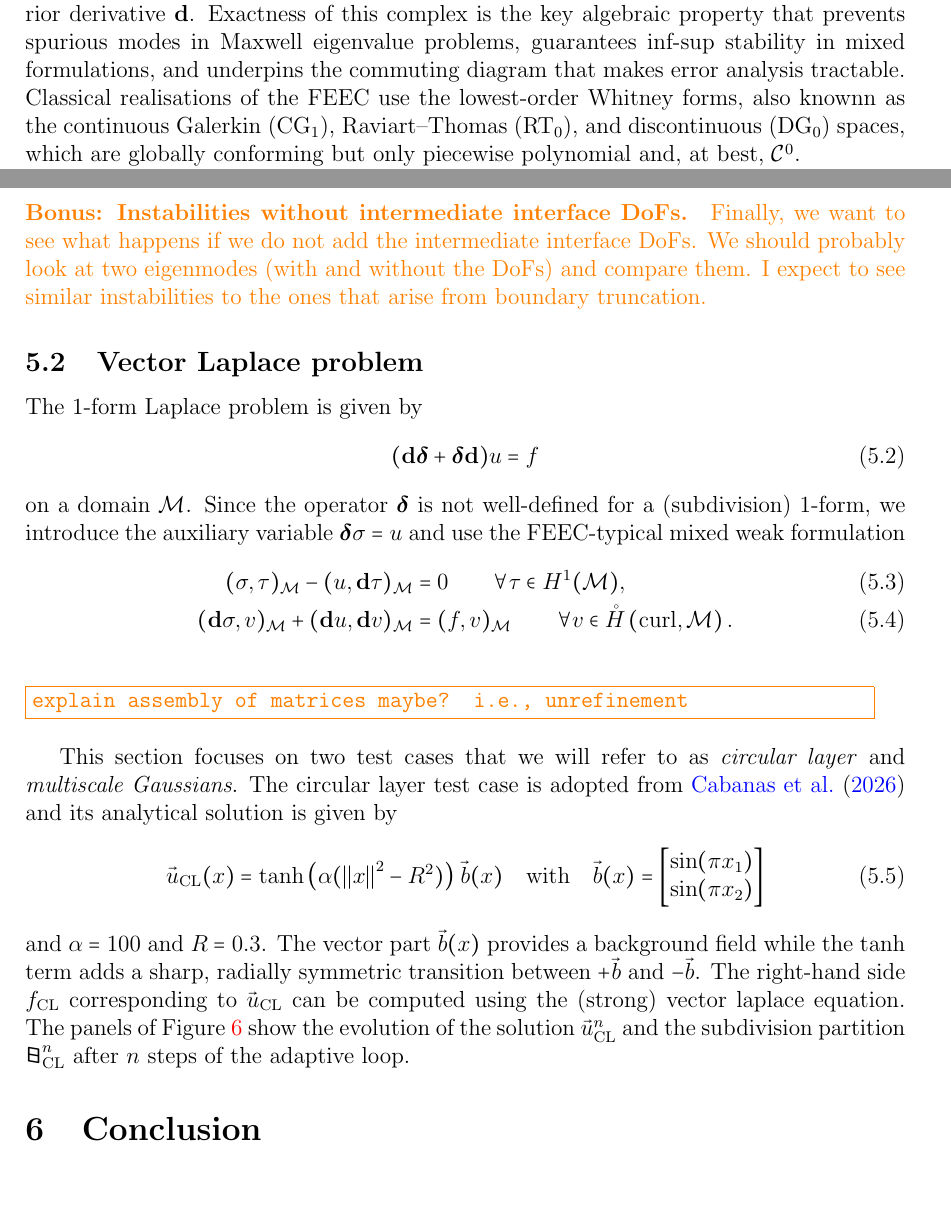
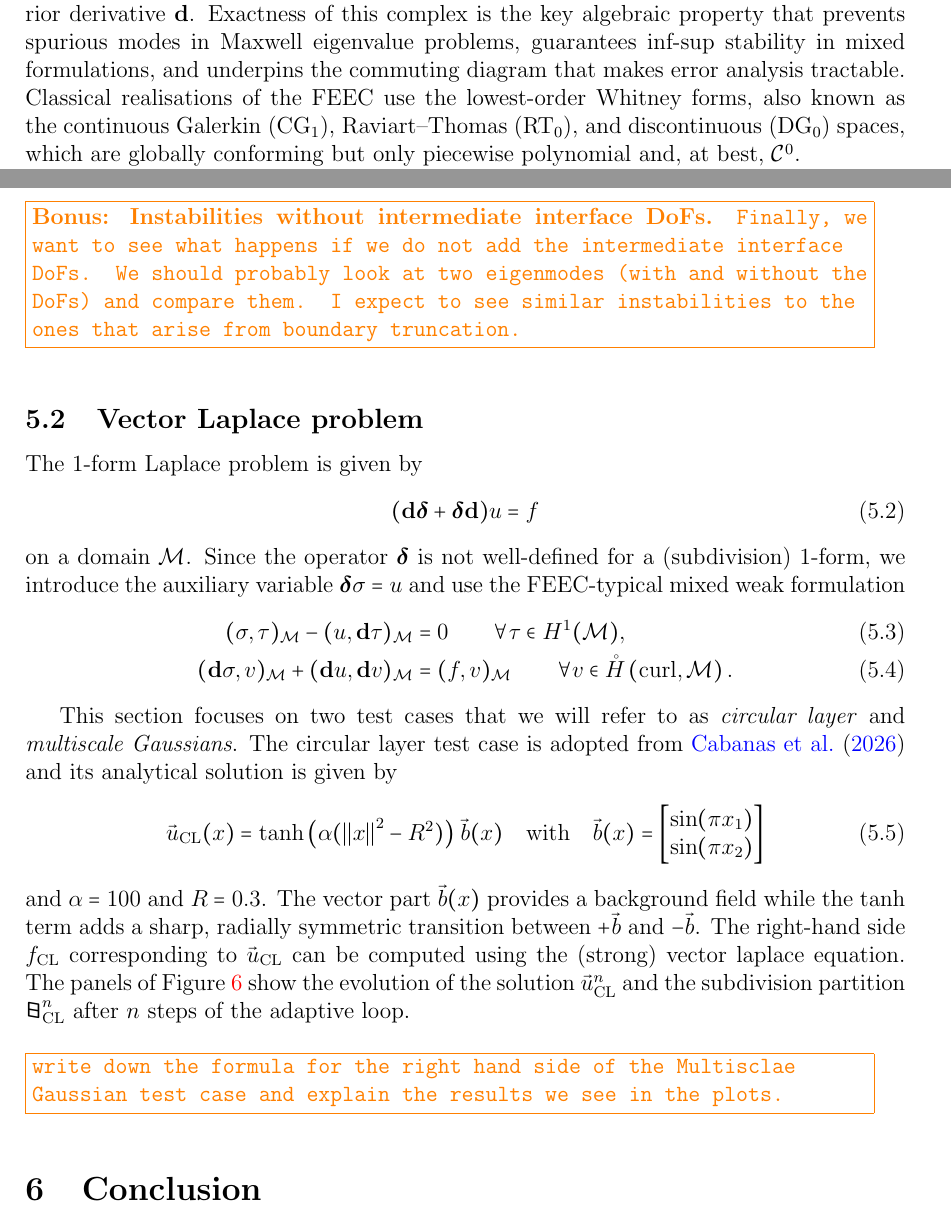
Before and after one commit to rp01052/subdiv_with_matrices, a LaTeX paper (main.tex): two parts of pages 2 and 23 of 26, joined at a grey line, cut so that both start at the same text, the shorter picture padded with empty space. Compiled offline with pdfLaTeX.

Commit message:
minor edits

```diff
--- a/main.tex
+++ b/main.tex
@@ -281,7 +281,7 @@ For the adaptive solution of PDEs, we describe a \textsc{Solve}--\textsc{Estimat
 
 \section{Introduction}
 
-The finite element exterior calculus (FEEC)~\cite{Arnold.FEEC} provides a systematic framework for constructing stable, structure-preserving discretisations of partial differential equations (PDEs) involving differential forms. Its central structure is the discrete de Rham complex: a sequence of finite-dimensional function spaces connected by the exterior derivative $\extd$. Exactness of this complex is the key algebraic property that prevents spurious modes in Maxwell eigenvalue problems, guarantees inf-sup stability in mixed formulations, and underpins the commuting diagram that makes error analysis tractable. Classical realisations of the FEEC use the lowest-order Whitney forms, also knownn as the continuous Galerkin ($\mathrm{CG}_1$), Raviart--Thomas ($\mathrm{RT}_0$), and discontinuous ($\mathrm{DG}_0$) spaces, which are globally conforming but only piecewise polynomial and, at best, $\mathcal{C}^0$.
+The finite element exterior calculus (FEEC)~\cite{Arnold.FEEC} provides a systematic framework for constructing stable, structure-preserving discretisations of partial differential equations (PDEs) involving differential forms. Its central structure is the discrete de Rham complex: a sequence of finite-dimensional function spaces connected by the exterior derivative $\extd$. Exactness of this complex is the key algebraic property that prevents spurious modes in Maxwell eigenvalue problems, guarantees inf-sup stability in mixed formulations, and underpins the commuting diagram that makes error analysis tractable. Classical realisations of the FEEC use the lowest-order Whitney forms, also known as the continuous Galerkin ($\mathrm{CG}_1$), Raviart--Thomas ($\mathrm{RT}_0$), and discontinuous ($\mathrm{DG}_0$) spaces, which are globally conforming but only piecewise polynomial and, at best, $\mathcal{C}^0$.
 
 Subdivision algorithms, originally developed for geometric modelling, produce limit functions that are globally smooth on arbitrary triangular meshes. For example, Loop's scheme~\citep{Loop.1987} generates globally $\mathcal{C}^1$ scalar limit functions. Wang~\citep{Wang.2006,Wang.2008} introduce subdivision schemes for $1$- and $2$-forms that commute with the discrete exterior derivative from Discrete Exterior Calculus (DEC, \cite{Hirani.2003,Desbrun.2006}). These subdivision schemes give rise to subdivision $k$-form spaces in the DEC sense \citep{Goes.2015}. \cite{Piel.2026} translate their work to finite elements and introduce a framework for subdivision-based finite elements that form discrete de Rham complexes on meshes with uniform refinement.
 
@@ -1334,7 +1334,7 @@ Figures~\ref{fig:Maxwell_exact_DoFmesh} and \ref{fig:Maxwell_inexact_DoFmesh} pr
     \label{fig:maxwell_overview}
 \end{figure}
 
-\robert{\paragraph{Bonus: Instabilities without intermediate interface DoFs.} Finally, we want to see what happens if we do not add the intermediate interface DoFs. We should probably look at two eigenmodes (with and without the DoFs) and compare them. I expect to see similar instabilities to the ones that arise from boundary truncation.}
+\robert{\todo{\paragraph{Bonus: Instabilities without intermediate interface DoFs.} Finally, we want to see what happens if we do not add the intermediate interface DoFs. We should probably look at two eigenmodes (with and without the DoFs) and compare them. I expect to see similar instabilities to the ones that arise from boundary truncation.}}
 
 \FloatBarrier
 
@@ -1350,8 +1350,6 @@ on a domain $\M$. Since the operator $\boldsymbol{\delta}$ is not well-defined f
   (\extd \sigma, v)_\M + (\extd u, \extd v)_\M &= (f, v)_\M \qquad \forall v \in \HocurlM{\M}.
 \end{align}
 
-\robert{\todo{explain assembly of matrices maybe? i.e., unrefinement}}
-
 This section focuses on two test cases that we will refer to as \textit{circular layer} and \textit{multiscale Gaussians}. The circular layer test case is adopted from \cite{Cabanas.2026} and its analytical solution is given by
 \begin{equation}
     \label{eq:circular_layer_test_case}
@@ -1361,6 +1359,10 @@ This section focuses on two test cases that we will refer to as \textit{circular
     \end{bmatrix}
 \end{equation}
 and $\alpha = 100$ and $R = 0.3$. The vector part $\Vec{b}(x)$ provides a background field while the $\tanh$ term adds a sharp, radially symmetric transition between $+\Vec{b}$ and $-\Vec{b}$. The right-hand side $f_{\mathrm{CL}}$ corresponding to $\Vec{u}_{\mathrm{CL}}$ can be computed using the (strong) vector laplace equation. The panels of Figure~\ref{fig:circular_layer_adaptive_solution} show the evolution of the solution $\Vec{u}^n_{\mathrm{CL}}$ and the subdivision partition $\C^n_{\mathrm{CL}}$ after $n$ steps of the adaptive loop.
+
+\robert{\todo{
+    write down the formula for the right hand side of the Multisclae Gaussian test case and explain the results we see in the plots.
+}}
 
 \begin{figure}[htbp]
     \centering
```
